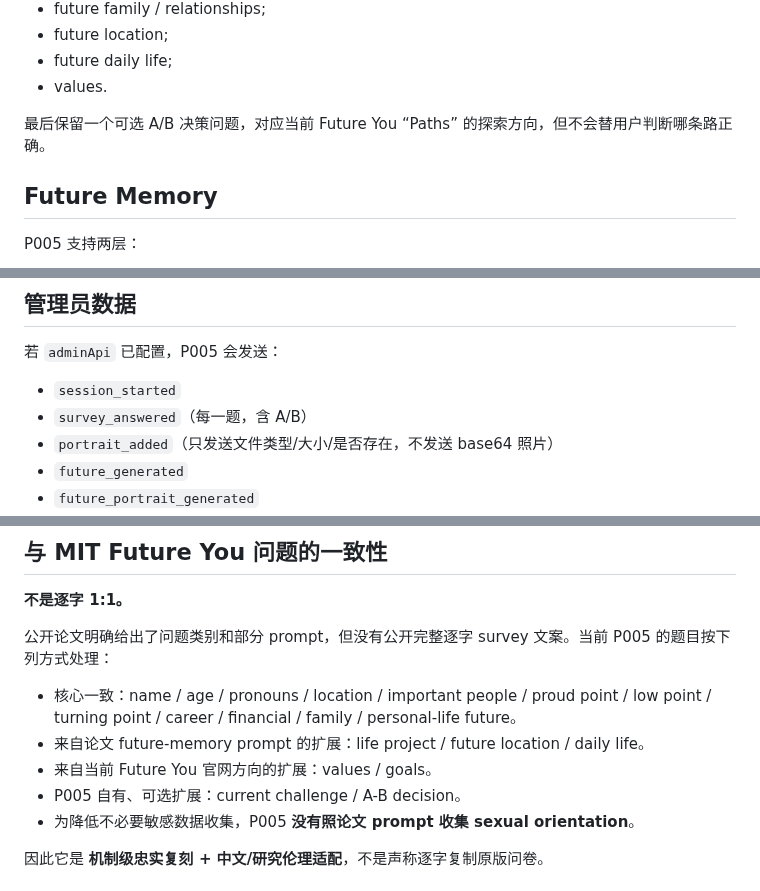
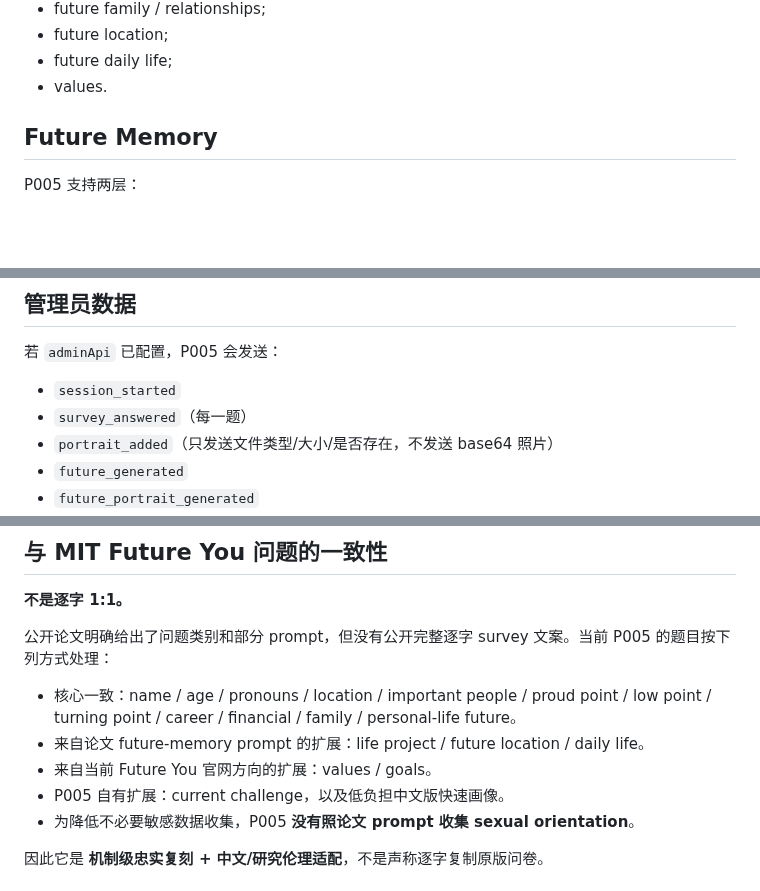
Before and after one commit to CochraneK/AI-Ques, a Markdown page: p005/README.md, 3 parts joined by grey strips. GitHub-like rendering; blank space fills up the shorter version.

```diff
--- a/p005/README.md
+++ b/p005/README.md
@@ -66,7 +66,6 @@ V0.2 按 Future You 的公开研究机制采用顺序式开放问题，覆盖：
 - future daily life;
 - values.
 
-最后保留一个可选 A/B 决策问题，对应当前 Future You “Paths” 的探索方向，但不会替用户判断哪条路正确。
 
 ## Future Memory
 
@@ -251,7 +249,7 @@ p005/runtime-config.js
 若 `adminApi` 已配置，P005 会发送：
 
 - `session_started`
-- `survey_answered`（每一题，含 A/B）
+- `survey_answered`（每一题）
 - `portrait_added`（只发送文件类型/大小/是否存在，不发送 base64 照片）
 - `future_generated`
 - `future_portrait_generated`
@@ -273,7 +271,7 @@ p005/runtime-config.js
 - 核心一致：name / age / pronouns / location / important people / proud point / low point / turning point / career / financial / family / personal-life future。
 - 来自论文 future-memory prompt 的扩展：life project / future location / daily life。
 - 来自当前 Future You 官网方向的扩展：values / goals。
-- P005 自有、可选扩展：current challenge / A-B decision。
+- P005 自有扩展：current challenge，以及低负担中文版快速画像。
 - 为降低不必要敏感数据收集，P005 **没有照论文 prompt 收集 sexual orientation**。
 
 因此它是 **机制级忠实复刻 + 中文/研究伦理适配**，不是声称逐字复制原版问卷。
```
Also changed, not shown: other parts of p005/README.md (+40 -2 lines).
